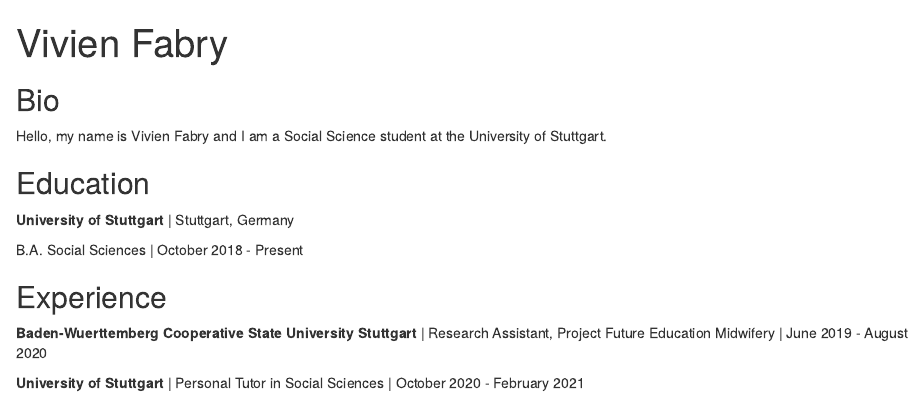
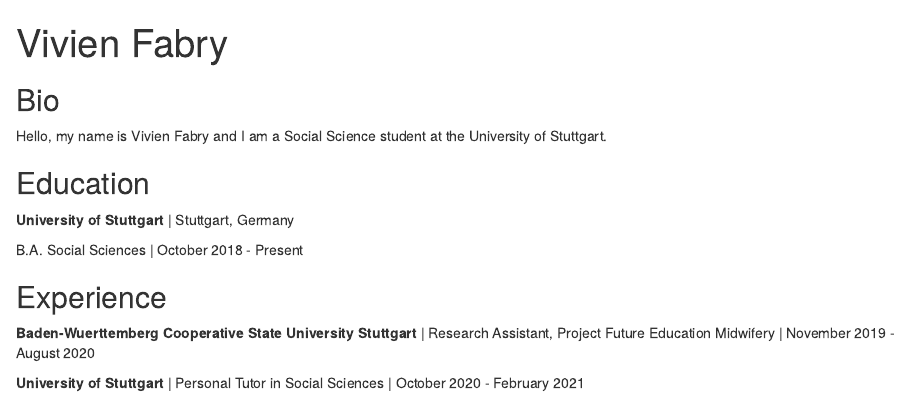
Before and after one commit to vivifabrien/home-station, an R Markdown document (index.Rmd): the page in a window 1100 px wide, from its top. Rendered offline with R 4.5, knitr and Pandoc, with nearby package versions; drawn as R Markdown's standard HTML page in place of the format the file asks for.

Commit message:
Update text

```diff
--- a/index.Rmd
+++ b/index.Rmd
@@ -27,6 +27,6 @@
 
 ## Experience
 
-**Baden-Wuerttemberg Cooperative State University Stuttgart** | Research Assistant, Project Future Education Midwifery | June 2019 - August 2020
+**Baden-Wuerttemberg Cooperative State University Stuttgart** | Research Assistant, Project Future Education Midwifery | November 2019 - August 2020
 
 **University of Stuttgart** | Personal Tutor in Social Sciences | October 2020 - February 2021
```
Also changed, not shown: index.html.
